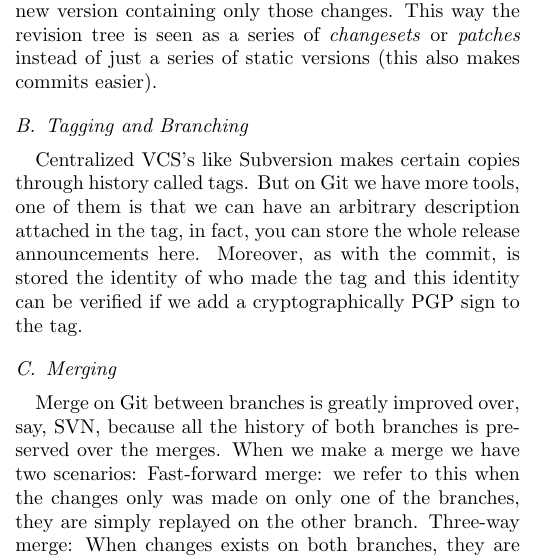
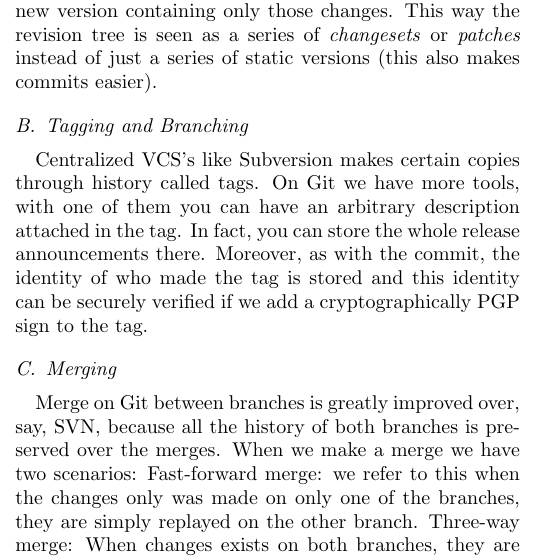
Before and after one commit to nicops/paperapit, a LaTeX paper (paper.tex): part of one column of page 1 of 2, cut so that both start at the same text. Compiled offline with pdfLaTeX.

Commit message:
Sección Tagging and Branching corregida un poquito.

```diff
--- a/paper.tex
+++ b/paper.tex
@@ -188,10 +188,10 @@ series of \emph{changesets} or \emph{patches} instead of just a series of static
 %no solo tener branches baratos sino también simplificar los merges.
 
 Centralized VCS's like Subversion makes certain copies through history called tags.
-But on Git we have more tools, one of them is that we can have an arbitrary
-description attached in the tag, in fact, you can store the whole release announcements here.
-Moreover, as with the commit, is stored the identity of who made the tag and this identity
-can be verified if we add a cryptographically PGP sign to the tag.
+On Git we have more tools, with one of them you can have an arbitrary
+description attached in the tag. In fact, you can store the whole release announcements there.
+Moreover, as with the commit, the identity of who made the tag is stored and this identity
+can be securely verified if we add a cryptographically PGP sign to the tag.
 
 \subsection{Merging}
 
```
